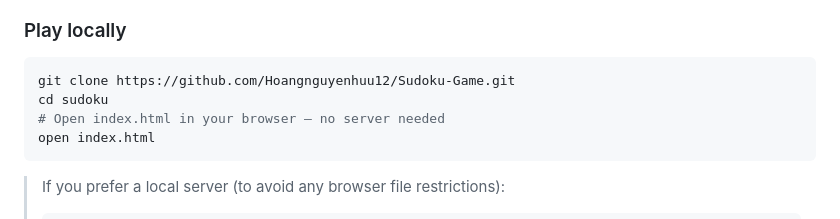
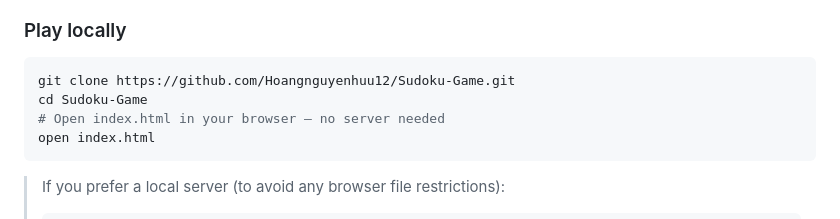
Before and after one commit to Hoangnguyenhuu12/Sudoku-Game, a Markdown page: README.md, the part around the change. Rendered like a GitHub page.

Commit message:
Fix directory name in local play instructions

````diff
--- a/README.md
+++ b/README.md
@@ -42,7 +42,7 @@ sudoku/
 
 ```bash
 git clone https://github.com/Hoangnguyenhuu12/Sudoku-Game.git
-cd sudoku
+cd Sudoku-Game
 # Open index.html in your browser — no server needed
 open index.html
 ```
````
